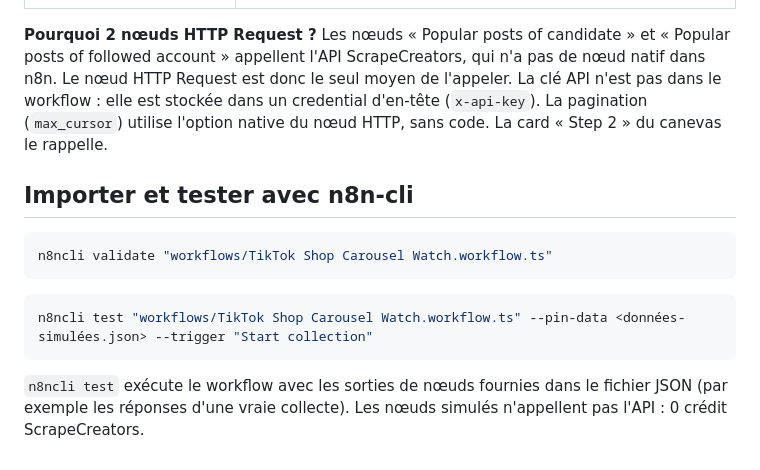
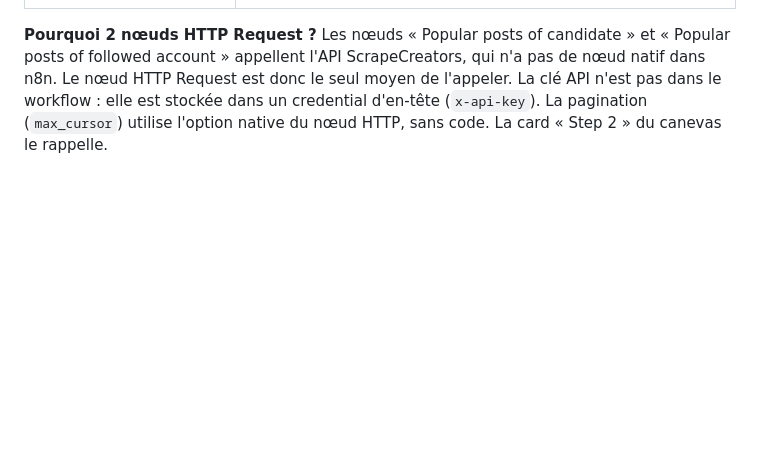
Before and after one commit to louischarpentier35-collab/n8n-eugenia, a Markdown page: README.md, the part around the change. Drawn GitHub-style; blank space fills up the shorter version.

Commit message:
README : retire la section n8n-cli (import et test)
Co-Authored-By: Claude Haiku 5.5 <noreply@anthropic.com>

````diff
--- a/README.md
+++ b/README.md
@@ -39,15 +39,3 @@ docs/        captures et transcript de la vidéo
 | Pas de nœud HTTP sauf si indispensable | 2 nœuds HTTP Request, indispensables (voir ci-dessous) |
 
 **Pourquoi 2 nœuds HTTP Request ?** Les nœuds « Popular posts of candidate » et « Popular posts of followed account » appellent l'API ScrapeCreators, qui n'a pas de nœud natif dans n8n. Le nœud HTTP Request est donc le seul moyen de l'appeler. La clé API n'est pas dans le workflow : elle est stockée dans un credential d'en-tête (`x-api-key`). La pagination (`max_cursor`) utilise l'option native du nœud HTTP, sans code. La card « Step 2 » du canevas le rappelle.
-
-## Importer et tester avec n8n-cli
-
-```bash
-n8ncli validate "workflows/TikTok Shop Carousel Watch.workflow.ts"
-```
-
-```bash
-n8ncli test "workflows/TikTok Shop Carousel Watch.workflow.ts" --pin-data <données-simulées.json> --trigger "Start collection"
-```
-
-`n8ncli test` exécute le workflow avec les sorties de nœuds fournies dans le fichier JSON (par exemple les réponses d'une vraie collecte). Les nœuds simulés n'appellent pas l'API : 0 crédit ScrapeCreators.
````
